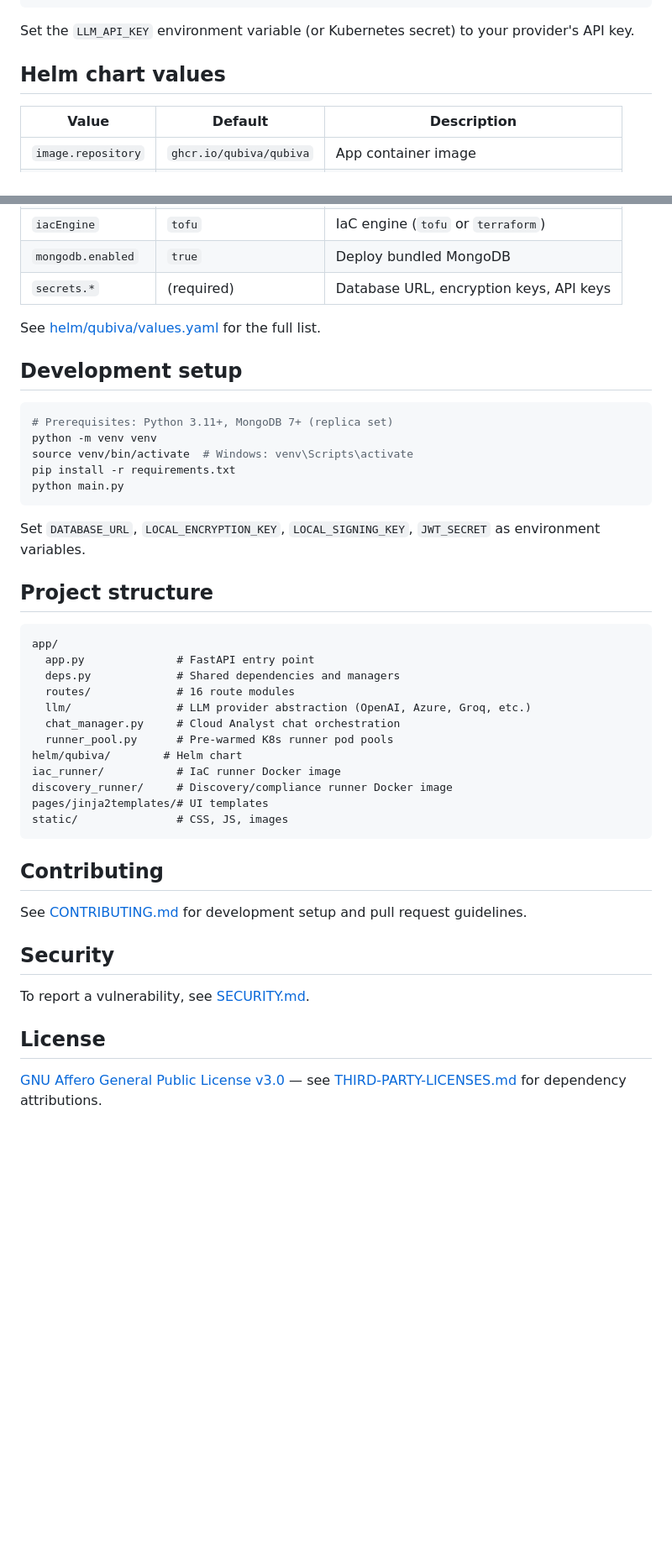
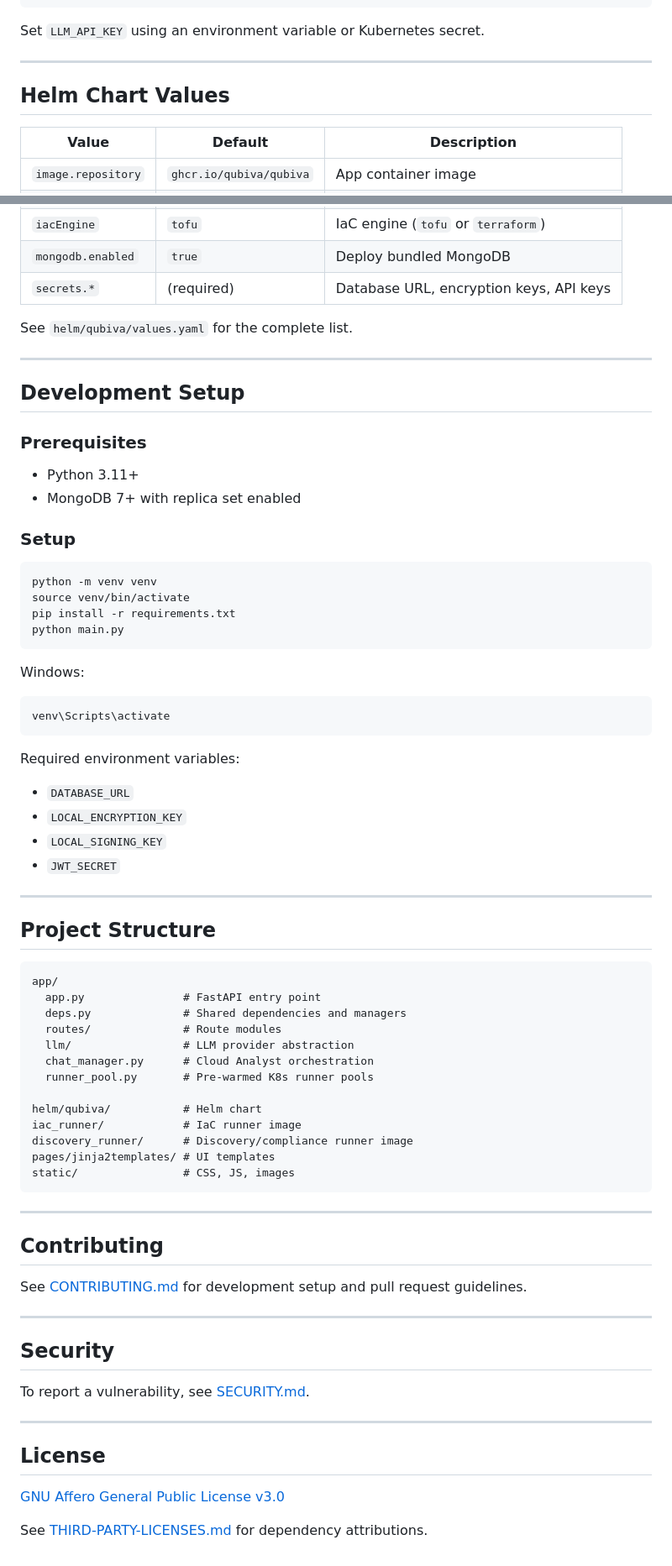
Before and after one commit to qubiva/qubiva, a Markdown page: README.md, 2 parts joined by grey strips. Shown at 84% size. Drawn GitHub-style; blank space fills up the shorter version.

````diff
--- a/README.md
+++ b/README.md
@@ -150,9 +271,11 @@ Bring your own LLM. Supports any OpenAI-compatible API (OpenAI, Groq, Azure Open
 }
 ```
 
-Set the `LLM_API_KEY` environment variable (or Kubernetes secret) to your provider's API key.
+Set `LLM_API_KEY` using an environment variable or Kubernetes secret.
 
-## Helm chart values
+---
+
+## Helm Chart Values
 
 | Value | Default | Description |
 |-------|---------|-------------|
@@ -164,45 +287,75 @@ Set the `LLM_API_KEY` environment variable (or Kubernetes secret) to your provid
 | `mongodb.enabled` | `true` | Deploy bundled MongoDB |
 | `secrets.*` | (required) | Database URL, encryption keys, API keys |
 
-See [helm/qubiva/values.yaml](helm/qubiva/values.yaml) for the full list.
+See `helm/qubiva/values.yaml` for the complete list.
 
-## Development setup
+---
+
+## Development Setup
+
+### Prerequisites
+
+- Python 3.11+
+- MongoDB 7+ with replica set enabled
+
+### Setup
 
 ```bash
-# Prerequisites: Python 3.11+, MongoDB 7+ (replica set)
 python -m venv venv
-source venv/bin/activate  # Windows: venv\Scripts\activate
+source venv/bin/activate
 pip install -r requirements.txt
 python main.py
 ```
 
-Set `DATABASE_URL`, `LOCAL_ENCRYPTION_KEY`, `LOCAL_SIGNING_KEY`, `JWT_SECRET` as environment variables.
+Windows:
 
-## Project structure
+```bash
+venv\Scripts\activate
+```
 
+Required environment variables:
+
+- `DATABASE_URL`
+- `LOCAL_ENCRYPTION_KEY`
+- `LOCAL_SIGNING_KEY`
+- `JWT_SECRET`
+
+---
+
+## Project Structure
+
+```text
+app/
+  app.py               # FastAPI entry point
+  deps.py              # Shared dependencies and managers
+  routes/              # Route modules
+  llm/                 # LLM provider abstraction
+  chat_manager.py      # Cloud Analyst orchestration
+  runner_pool.py       # Pre-warmed K8s runner pools
+
+helm/qubiva/           # Helm chart
+iac_runner/            # IaC runner image
+discovery_runner/      # Discovery/compliance runner image
+pages/jinja2templates/ # UI templates
+static/                # CSS, JS, images
 ```
-app/
-  app.py              # FastAPI entry point
-  deps.py             # Shared dependencies and managers
-  routes/             # 16 route modules
-  llm/                # LLM provider abstraction (OpenAI, Azure, Groq, etc.)
-  chat_manager.py     # Cloud Analyst chat orchestration
-  runner_pool.py      # Pre-warmed K8s runner pod pools
-helm/qubiva/        # Helm chart
-iac_runner/           # IaC runner Docker image
-discovery_runner/     # Discovery/compliance runner Docker image
-pages/jinja2templates/# UI templates
-static/               # CSS, JS, images
-```
+
+---
 
 ## Contributing
 
 See [CONTRIBUTING.md](CONTRIBUTING.md) for development setup and pull request guidelines.
 
+---
+
 ## Security
 
 To report a vulnerability, see [SECURITY.md](SECURITY.md).
 
+---
+
 ## License
 
-[GNU Affero General Public License v3.0](LICENSE) — see [THIRD-PARTY-LICENSES.md](THIRD-PARTY-LICENSES.md) for dependency attributions.
+[GNU Affero General Public License v3.0](LICENSE)
+
+See [THIRD-PARTY-LICENSES.md](THIRD-PARTY-LICENSES.md) for dependency attributions.
````
Also changed, not shown: other parts of README.md (+173 -52 lines).
